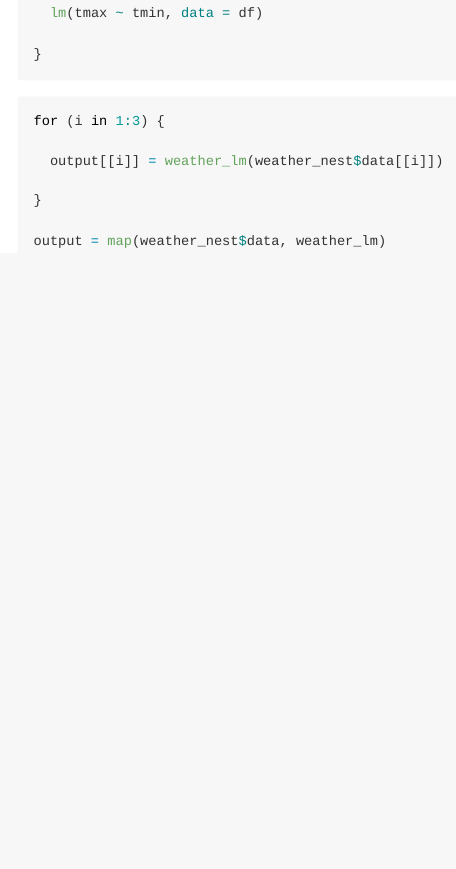
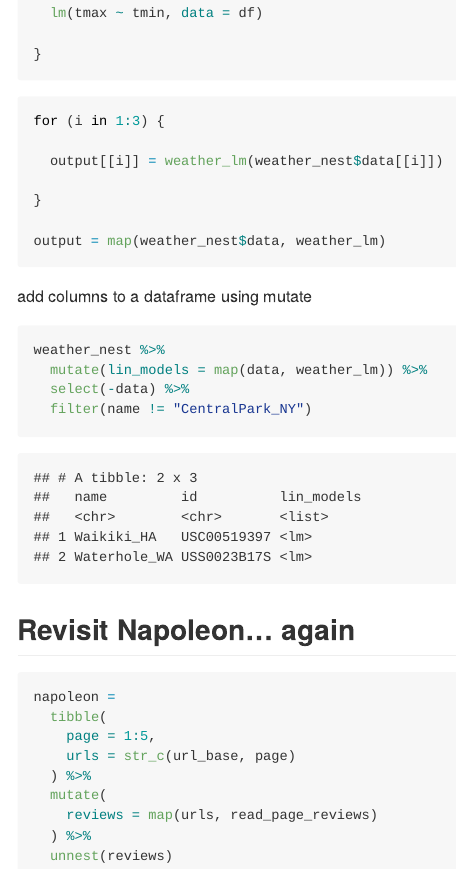
Before and after one commit to sunlk123/iteration-, an R Markdown document (iteration_and_listcols.Rmd): the page in a window 1100 px wide, from 15180 px down. The pictures show the output file iteration_and_listcols.md that the author committed with the source, drawn offline in the style of GitHub; long lines of code are wrapped.

Commit message:
more weather_nest and napoleon dynamite reviews

````diff
--- a/iteration_and_listcols.Rmd
+++ b/iteration_and_listcols.Rmd
@@ -271,3 +271,26 @@ for (i in 1:3) {
 
 output = map(weather_nest$data, weather_lm)
 ```
+
+add columns to a dataframe using mutate
+
+```{r}
+weather_nest %>%
+  mutate(lin_models = map(data, weather_lm)) %>%
+  select(-data) %>%
+  filter(name != "CentralPark_NY")
+```
+
+## Revisit Napoleon... again
+
+```{r}
+napoleon =
+  tibble(
+    page = 1:5,
+    urls = str_c(url_base, page)
+  ) %>%
+  mutate(
+    reviews = map(urls, read_page_reviews)
+  ) %>%
+  unnest(reviews)
+```
````
Also changed, not shown: iteration_and_listcols.md.
